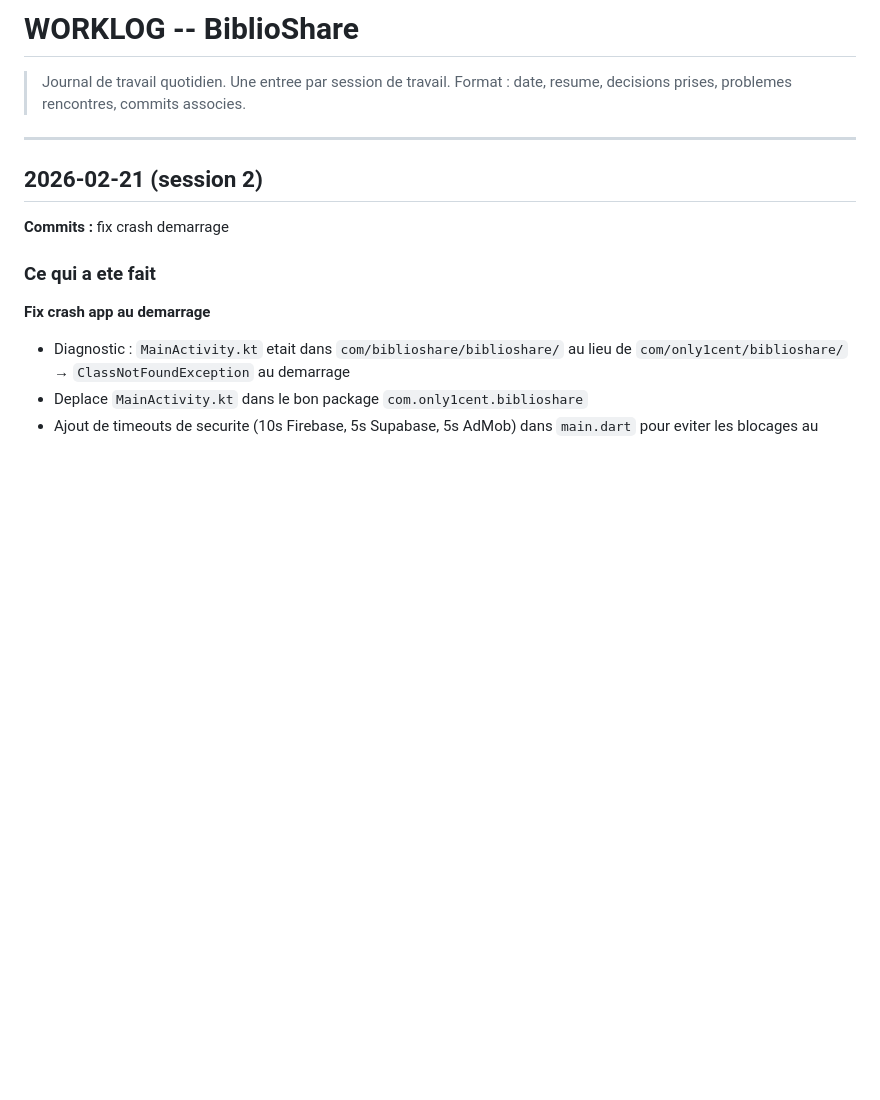
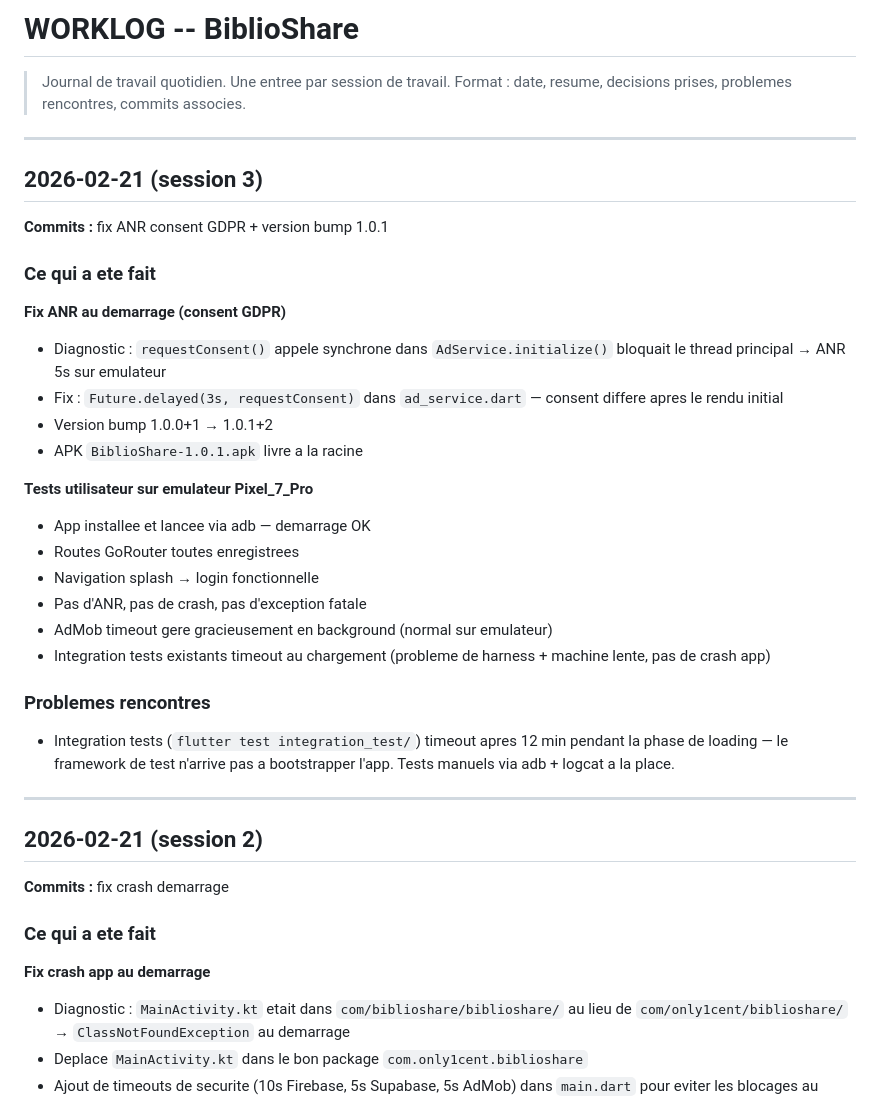
Before and after one commit to Mosco2A/BiblioShare, a Markdown page: docs/WORKLOG.md, the part around the change. Drawn GitHub-style; blank space fills up the shorter version.

Commit message:
docs: mise à jour ARCHITECTURE changelog et WORKLOG session 3
Co-Authored-By: Claude Opus 4.6 <noreply@anthropic.com>

```diff
--- a/docs/WORKLOG.md
+++ b/docs/WORKLOG.md
@@ -2,6 +2,31 @@
 
 > Journal de travail quotidien. Une entree par session de travail.
 > Format : date, resume, decisions prises, problemes rencontres, commits associes.
+
+---
+
+## 2026-02-21 (session 3)
+
+**Commits :** fix ANR consent GDPR + version bump 1.0.1
+
+### Ce qui a ete fait
+
+**Fix ANR au demarrage (consent GDPR)**
+- Diagnostic : `requestConsent()` appele synchrone dans `AdService.initialize()` bloquait le thread principal → ANR 5s sur emulateur
+- Fix : `Future.delayed(3s, requestConsent)` dans `ad_service.dart` — consent differe apres le rendu initial
+- Version bump 1.0.0+1 → 1.0.1+2
+- APK `BiblioShare-1.0.1.apk` livre a la racine
+
+**Tests utilisateur sur emulateur Pixel_7_Pro**
+- App installee et lancee via adb — demarrage OK
+- Routes GoRouter toutes enregistrees
+- Navigation splash → login fonctionnelle
+- Pas d'ANR, pas de crash, pas d'exception fatale
+- AdMob timeout gere gracieusement en background (normal sur emulateur)
+- Integration tests existants timeout au chargement (probleme de harness + machine lente, pas de crash app)
+
+### Problemes rencontres
+- Integration tests (`flutter test integration_test/`) timeout apres 12 min pendant la phase de loading — le framework de test n'arrive pas a bootstrapper l'app. Tests manuels via adb + logcat a la place.
 
 ---
 
```
